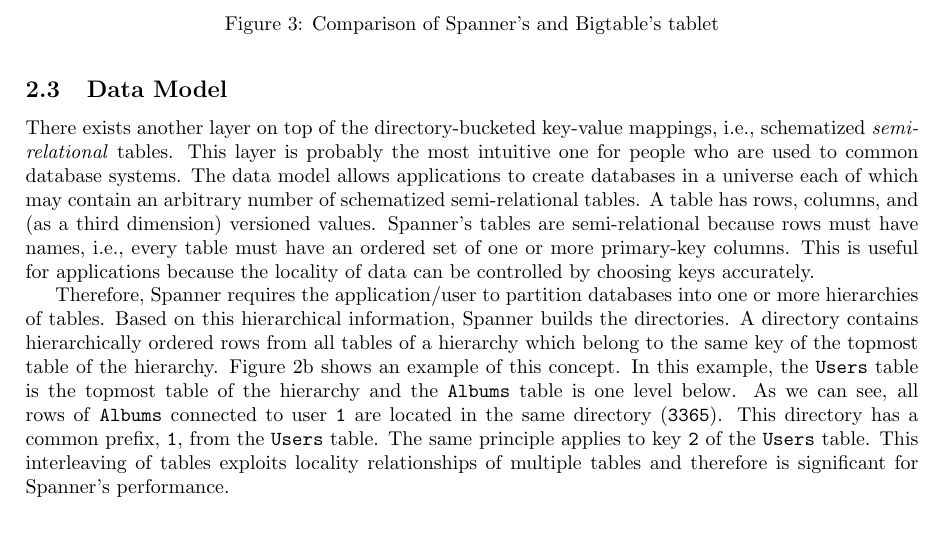
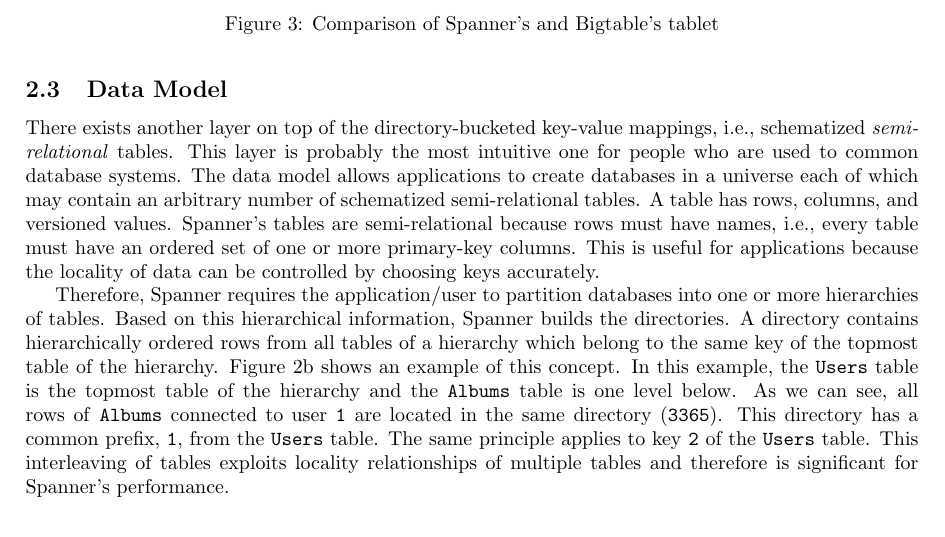
Before and after one commit to danielkocher/efficient_algorithms_se, a LaTeX document (paper/paper.tex): part of page 4 of 10, cut so that both start at the same text. Compiled offline with pdfLaTeX.

Commit message:
Iterate section 2

```diff
--- a/paper/paper.tex
+++ b/paper/paper.tex
@@ -251,10 +251,10 @@
 intuitive one for people who are used to common database systems. The data model
 allows applications to create databases in a universe each of which may contain
 an arbitrary number of schematized semi-relational tables. A table has rows,
-columns, and (as a third dimension) versioned values. Spanner's tables are
-semi-relational because rows must have names, i.e., every table must have an
-ordered set of one or more primary-key columns. This is useful for applications
-because the locality of data can be controlled by choosing keys accurately.
+columns, and versioned values. Spanner's tables are semi-relational because rows
+must have names, i.e., every table must have an ordered set of one or more
+primary-key columns. This is useful for applications because the locality of data
+can be controlled by choosing keys accurately.
 
 Therefore, Spanner requires the application/user to partition databases into
 one or more hierarchies of tables. Based on this hierarchical information, Spanner
```
